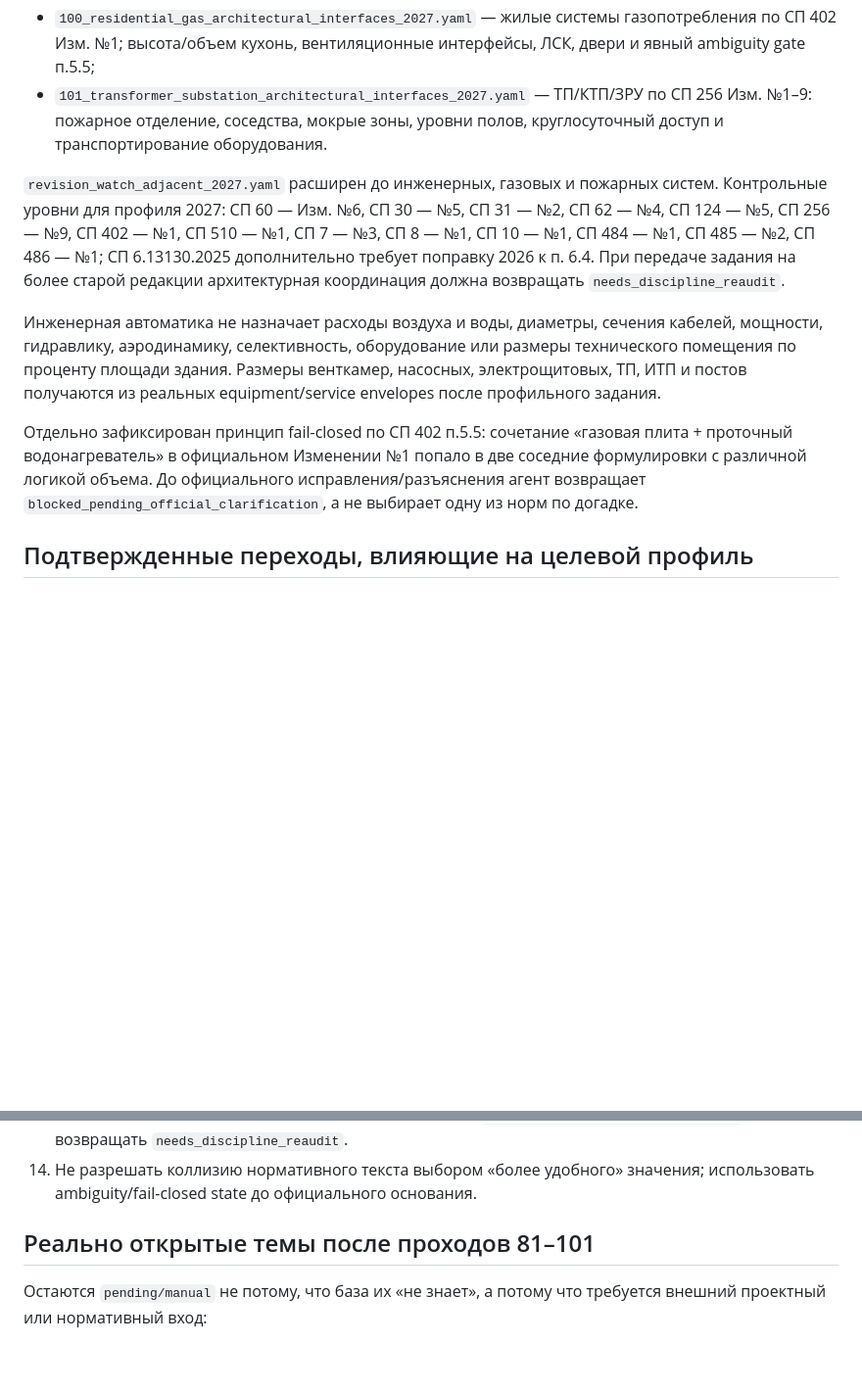
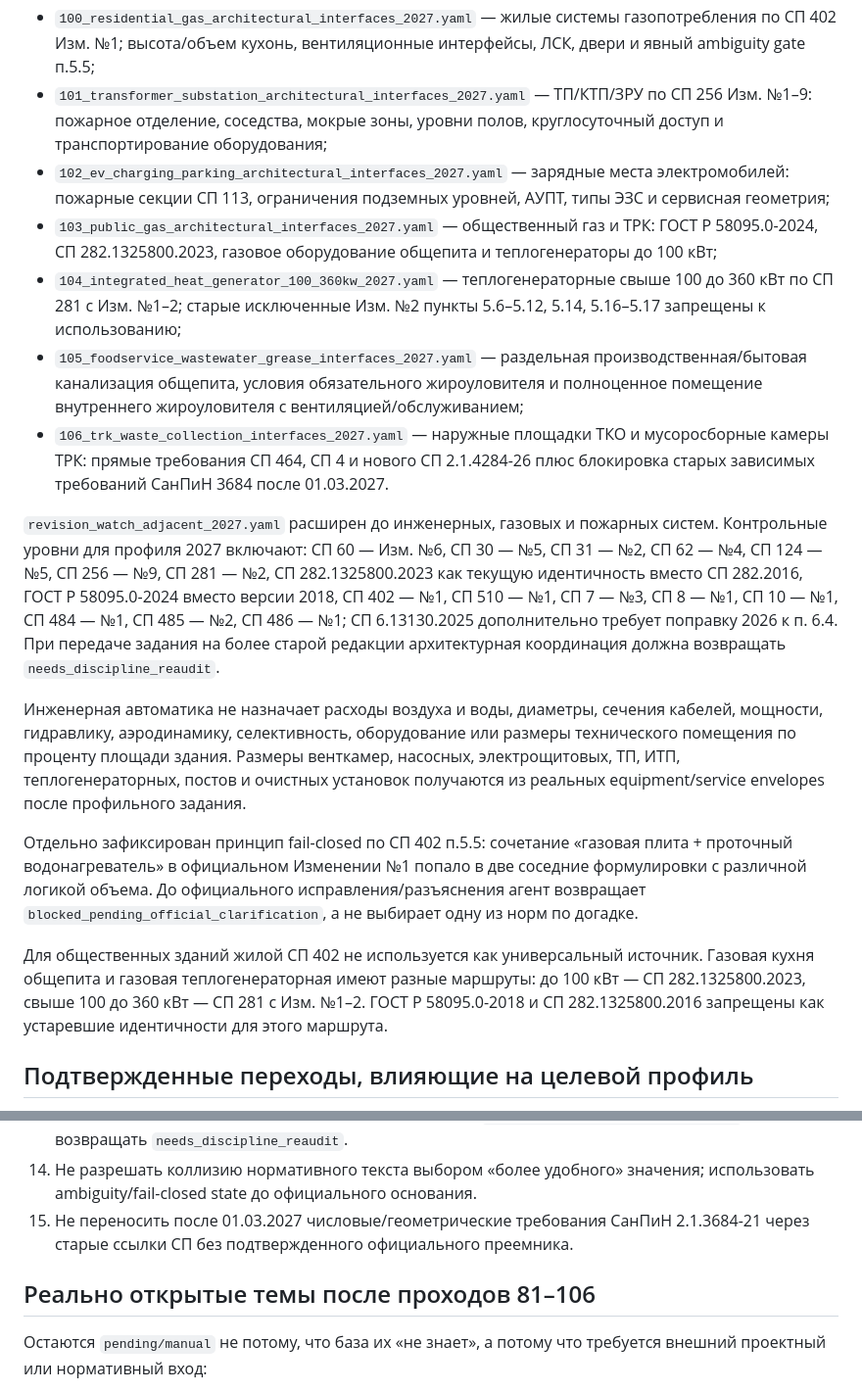
Before and after one commit to dvikt33-ux/arena-archicad-project, a Markdown page: normative-base/AUDIT.md, 2 parts joined by grey strips. Shown at 98% size. Rendered like a GitHub page; blank space fills up the shorter version.

Commit message:
normative: sync audit through pass 106

```diff
--- a/normative-base/AUDIT.md
+++ b/normative-base/AUDIT.md
@@ -174,13 +174,20 @@
 - `98_external_fire_water_site_interfaces_2027.yaml` — пожарные гидранты и связь с пожарными проездами/твердым покрытием; количество и гидравлика остаются расчетными;
 - `99_heat_point_architectural_interfaces_2027.yaml` — ИТП по СП 510 с Изм. №1: уровни размещения, наружная стена, сервисные зоны и запрет на старую универсальную трактовку дверей;
 - `100_residential_gas_architectural_interfaces_2027.yaml` — жилые системы газопотребления по СП 402 Изм. №1; высота/объем кухонь, вентиляционные интерфейсы, ЛСК, двери и явный ambiguity gate п.5.5;
-- `101_transformer_substation_architectural_interfaces_2027.yaml` — ТП/КТП/ЗРУ по СП 256 Изм. №1–9: пожарное отделение, соседства, мокрые зоны, уровни полов, круглосуточный доступ и транспортирование оборудования.
+- `101_transformer_substation_architectural_interfaces_2027.yaml` — ТП/КТП/ЗРУ по СП 256 Изм. №1–9: пожарное отделение, соседства, мокрые зоны, уровни полов, круглосуточный доступ и транспортирование оборудования;
+- `102_ev_charging_parking_architectural_interfaces_2027.yaml` — зарядные места электромобилей: пожарные секции СП 113, ограничения подземных уровней, АУПТ, типы ЭЗС и сервисная геометрия;
+- `103_public_gas_architectural_interfaces_2027.yaml` — общественный газ и ТРК: ГОСТ Р 58095.0-2024, СП 282.1325800.2023, газовое оборудование общепита и теплогенераторы до 100 кВт;
+- `104_integrated_heat_generator_100_360kw_2027.yaml` — теплогенераторные свыше 100 до 360 кВт по СП 281 с Изм. №1–2; старые исключенные Изм. №2 пункты 5.6–5.12, 5.14, 5.16–5.17 запрещены к использованию;
+- `105_foodservice_wastewater_grease_interfaces_2027.yaml` — раздельная производственная/бытовая канализация общепита, условия обязательного жироуловителя и полноценное помещение внутреннего жироуловителя с вентиляцией/обслуживанием;
+- `106_trk_waste_collection_interfaces_2027.yaml` — наружные площадки ТКО и мусоросборные камеры ТРК: прямые требования СП 464, СП 4 и нового СП 2.1.4284-26 плюс блокировка старых зависимых требований СанПиН 3684 после 01.03.2027.
 
-`revision_watch_adjacent_2027.yaml` расширен до инженерных, газовых и пожарных систем. Контрольные уровни для профиля 2027: СП 60 — Изм. №6, СП 30 — №5, СП 31 — №2, СП 62 — №4, СП 124 — №5, СП 256 — №9, СП 402 — №1, СП 510 — №1, СП 7 — №3, СП 8 — №1, СП 10 — №1, СП 484 — №1, СП 485 — №2, СП 486 — №1; СП 6.13130.2025 дополнительно требует поправку 2026 к п. 6.4. При передаче задания на более старой редакции архитектурная координация должна возвращать `needs_discipline_reaudit`.
+`revision_watch_adjacent_2027.yaml` расширен до инженерных, газовых и пожарных систем. Контрольные уровни для профиля 2027 включают: СП 60 — Изм. №6, СП 30 — №5, СП 31 — №2, СП 62 — №4, СП 124 — №5, СП 256 — №9, СП 281 — №2, СП 282.1325800.2023 как текущую идентичность вместо СП 282.2016, ГОСТ Р 58095.0-2024 вместо версии 2018, СП 402 — №1, СП 510 — №1, СП 7 — №3, СП 8 — №1, СП 10 — №1, СП 484 — №1, СП 485 — №2, СП 486 — №1; СП 6.13130.2025 дополнительно требует поправку 2026 к п. 6.4. При передаче задания на более старой редакции архитектурная координация должна возвращать `needs_discipline_reaudit`.
 
-Инженерная автоматика не назначает расходы воздуха и воды, диаметры, сечения кабелей, мощности, гидравлику, аэродинамику, селективность, оборудование или размеры технического помещения по проценту площади здания. Размеры венткамер, насосных, электрощитовых, ТП, ИТП и постов получаются из реальных equipment/service envelopes после профильного задания.
+Инженерная автоматика не назначает расходы воздуха и воды, диаметры, сечения кабелей, мощности, гидравлику, аэродинамику, селективность, оборудование или размеры технического помещения по проценту площади здания. Размеры венткамер, насосных, электрощитовых, ТП, ИТП, теплогенераторных, постов и очистных установок получаются из реальных equipment/service envelopes после профильного задания.
 
 Отдельно зафиксирован принцип fail-closed по СП 402 п.5.5: сочетание «газовая плита + проточный водонагреватель» в официальном Изменении №1 попало в две соседние формулировки с различной логикой объема. До официального исправления/разъяснения агент возвращает `blocked_pending_official_clarification`, а не выбирает одну из норм по догадке.
+
+Для общественных зданий жилой СП 402 не используется как универсальный источник. Газовая кухня общепита и газовая теплогенераторная имеют разные маршруты: до 100 кВт — СП 282.1325800.2023, свыше 100 до 360 кВт — СП 281 с Изм. №1–2. ГОСТ Р 58095.0-2018 и СП 282.1325800.2016 запрещены как устаревшие идентичности для этого маршрута.
 
 ## Подтвержденные переходы, влияющие на целевой профиль
 
@@ -209,8 +216,9 @@
 12. Не подменять КР, ОВ, ВК, НВК, газоснабжение, теплоснабжение, ЭОМ, ПДВ, ВПВ, АУПТ, СПС, ТХ и другие расчеты архитектурной эвристикой.
 13. Не принимать инженерное задание на редакции ниже `revision_watch_adjacent_2027.yaml`; возвращать `needs_discipline_reaudit`.
 14. Не разрешать коллизию нормативного текста выбором «более удобного» значения; использовать ambiguity/fail-closed state до официального основания.
+15. Не переносить после 01.03.2027 числовые/геометрические требования СанПиН 2.1.3684-21 через старые ссылки СП без подтвержденного официального преемника.
 
-## Реально открытые темы после проходов 81–101
+## Реально открытые темы после проходов 81–106
 
 Остаются `pending/manual` не потому, что база их «не знает», а потому что требуется внешний проектный или нормативный вход:
 
```
